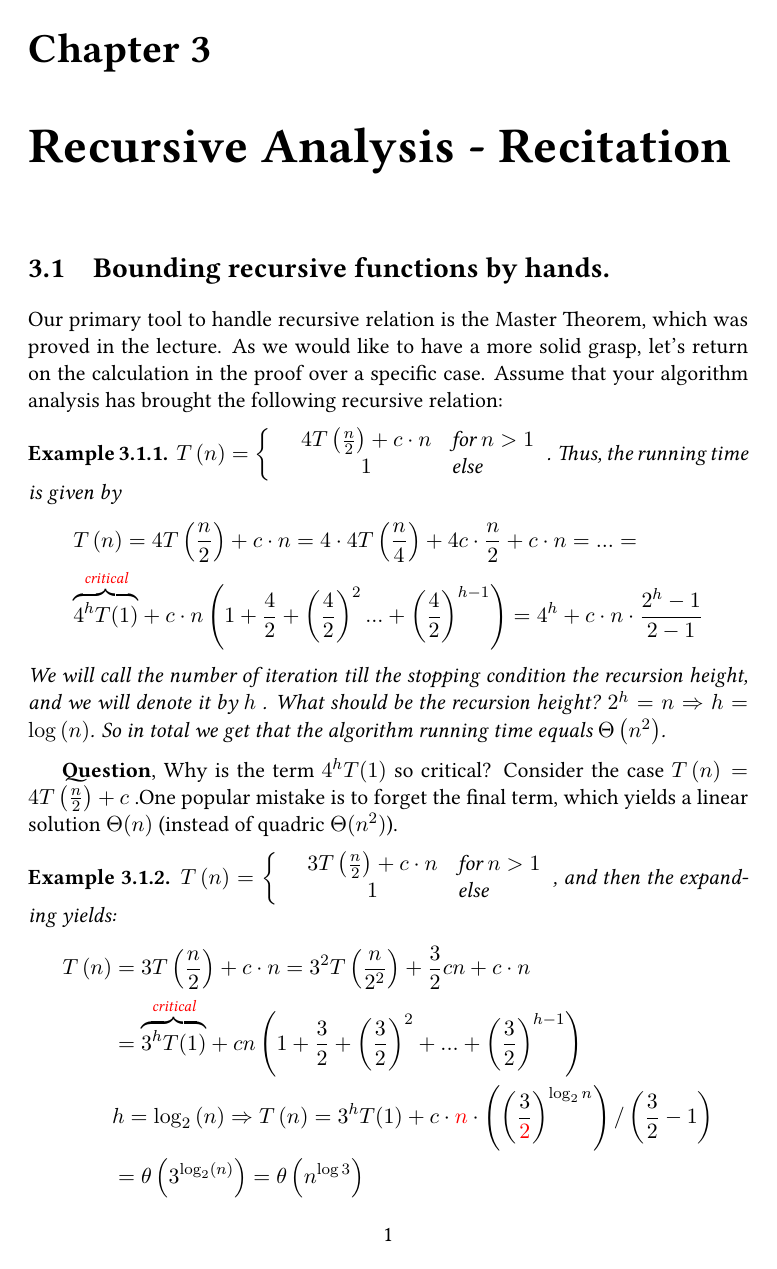
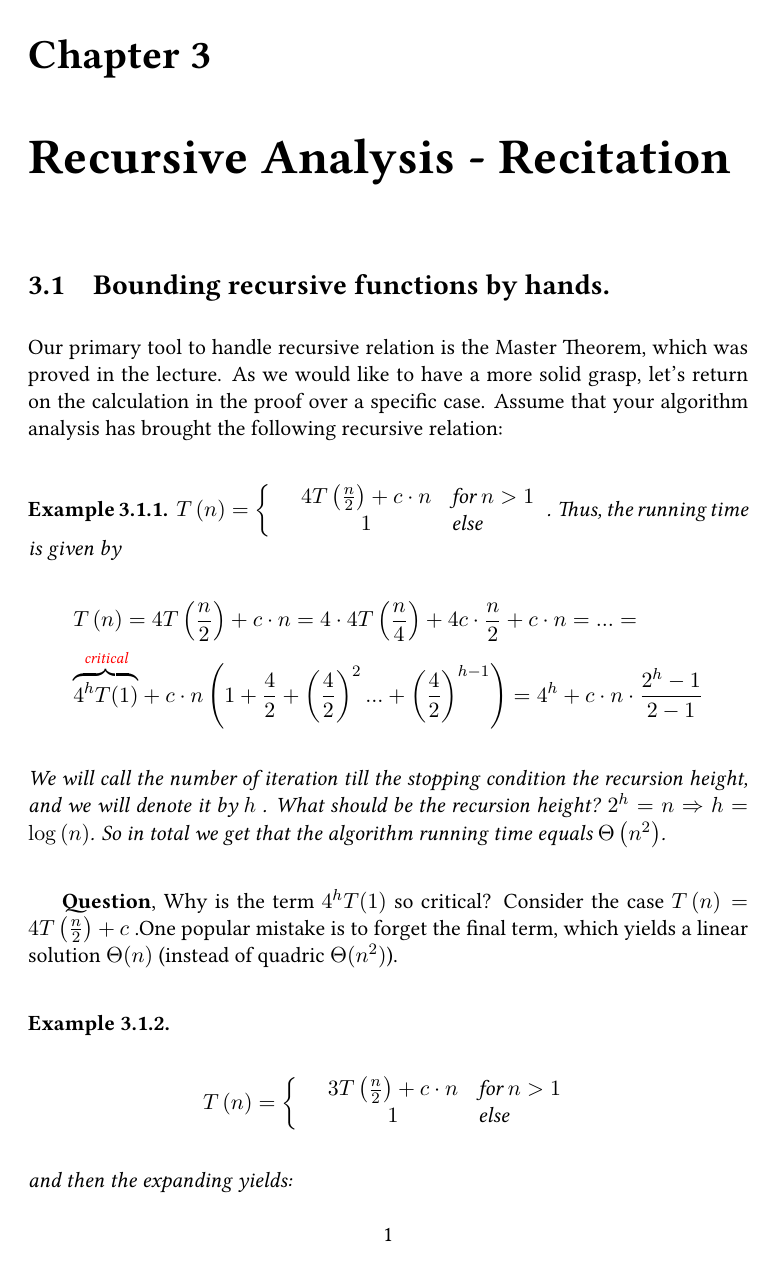
Before and after one commit to dudupo/DAST, a LaTeX document (tex/lectures-TA/lec-02-v2.tex): page 1 of 4. The pictures show the PDF file pdfs/lec-02-v2.pdf that the author committed with the source.

Commit message:
compiling -Thu Jan 11 03:03:42 PM IST 2024

```diff
--- a/tex/lectures-TA/lec-02-v2.tex
+++ b/tex/lectures-TA/lec-02-v2.tex
@@ -23,10 +23,16 @@ We will call the number of iteration till the stopping condition the recursion h
 \end{example}
 \textbf{Question}, Why is the term \( 4^{h} T(1) \) so critical? Consider the case \(T\left(n\right) =  4T\left(\frac{n}{2}\right) + c \) .One popular mistake is to forget the final term, which yields a linear solution \( \Theta(n)\) (instead of quadric \( \Theta(n^2)\)).
 
-    \begin{example}\( T\left(n\right)  = \left\{ \begin{array}{rcl}
+    \begin{example}
+      \begin{equation*}
+        \begin{split}
+           T\left(n\right)  = \left\{ \begin{array}{rcl}
 & 3T\left(\frac{n}{2}\right) + c\cdot n & \mbox{for }  n > 1  \\
 & 1 & \mbox{else}
-\end{array}\right. \), and then the expanding yields:
+\end{array}\right.
+        \end{split}
+      \end{equation*} and then the expanding yields:
+
 \begin{equation*}
     \begin{split}
         T\left(n\right) & = 3T\left(\frac{n}{2}\right) + c\cdot n = 3^2 T\left(\frac{n}{2^2}\right) + \frac{3}{2}cn + c\cdot n \\
```
Also changed, not shown: pdfs/lec-02-v2.pdf.
